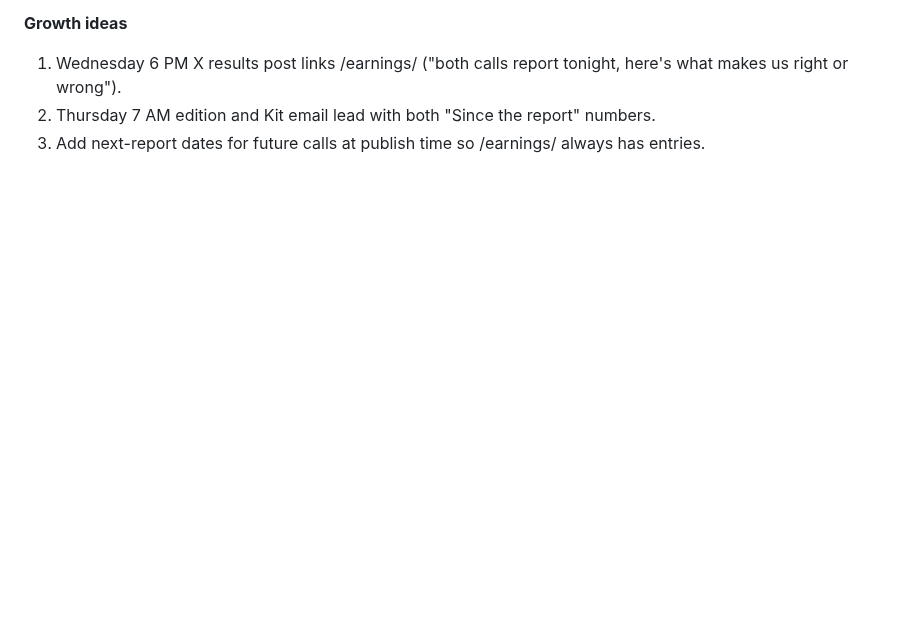
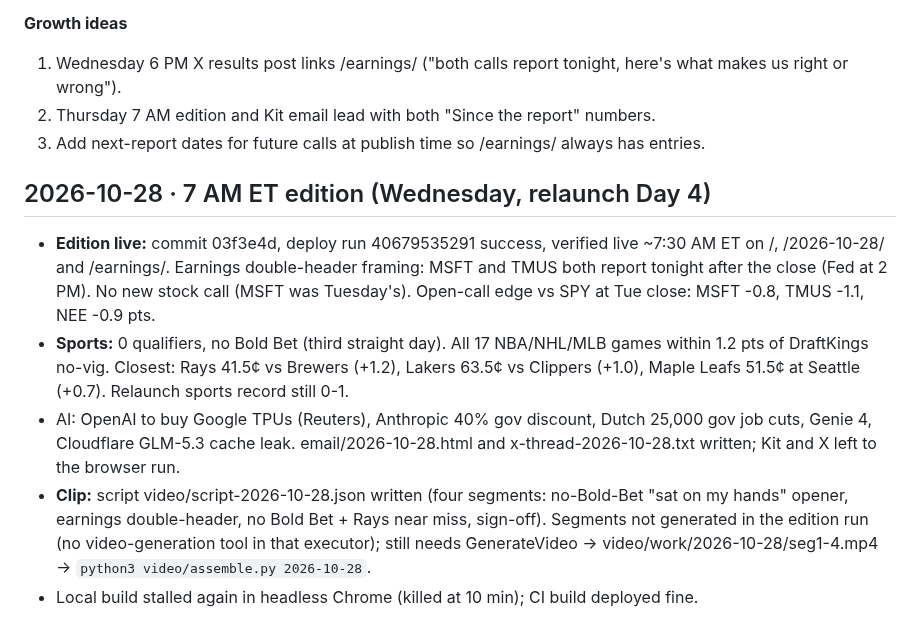
Before and after one commit to gregpunch/daily-five, a Markdown page: ceo-log.md, the part around the change. Drawn GitHub-style; blank space fills up the shorter version.

Commit message:
ceo-log: 10-28 edition [skip ci]

```diff
--- a/ceo-log.md
+++ b/ceo-log.md
@@ -688,3 +688,10 @@
 1. Wednesday 6 PM X results post links /earnings/ ("both calls report tonight, here's what makes us right or wrong").
 2. Thursday 7 AM edition and Kit email lead with both "Since the report" numbers.
 3. Add next-report dates for future calls at publish time so /earnings/ always has entries.
+
+## 2026-10-28 · 7 AM ET edition (Wednesday, relaunch Day 4)
+- **Edition live:** commit 03f3e4d, deploy run 40679535291 success, verified live ~7:30 AM ET on /, /2026-10-28/ and /earnings/. Earnings double-header framing: MSFT and TMUS both report tonight after the close (Fed at 2 PM). No new stock call (MSFT was Tuesday's). Open-call edge vs SPY at Tue close: MSFT -0.8, TMUS -1.1, NEE -0.9 pts.
+- **Sports:** 0 qualifiers, no Bold Bet (third straight day). All 17 NBA/NHL/MLB games within 1.2 pts of DraftKings no-vig. Closest: Rays 41.5¢ vs Brewers (+1.2), Lakers 63.5¢ vs Clippers (+1.0), Maple Leafs 51.5¢ at Seattle (+0.7). Relaunch sports record still 0-1.
+- AI: OpenAI to buy Google TPUs (Reuters), Anthropic 40% gov discount, Dutch 25,000 gov job cuts, Genie 4, Cloudflare GLM-5.3 cache leak. email/2026-10-28.html and x-thread-2026-10-28.txt written; Kit and X left to the browser run.
+- **Clip:** script video/script-2026-10-28.json written (four segments: no-Bold-Bet "sat on my hands" opener, earnings double-header, no Bold Bet + Rays near miss, sign-off). Segments not generated in the edition run (no video-generation tool in that executor); still needs GenerateVideo → video/work/2026-10-28/seg1-4.mp4 → `python3 video/assemble.py 2026-10-28`.
+- Local build stalled again in headless Chrome (killed at 10 min); CI build deployed fine.
```
